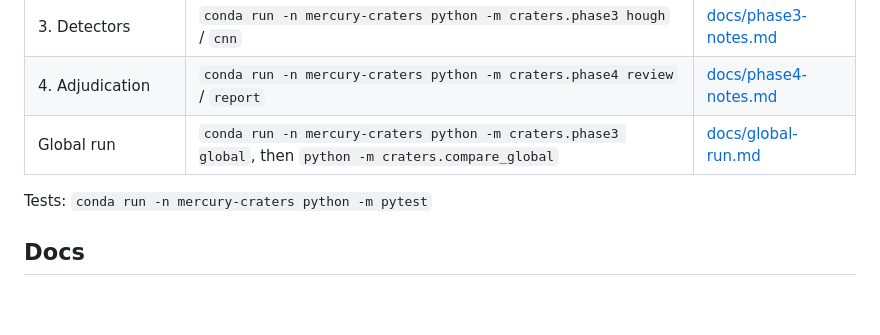
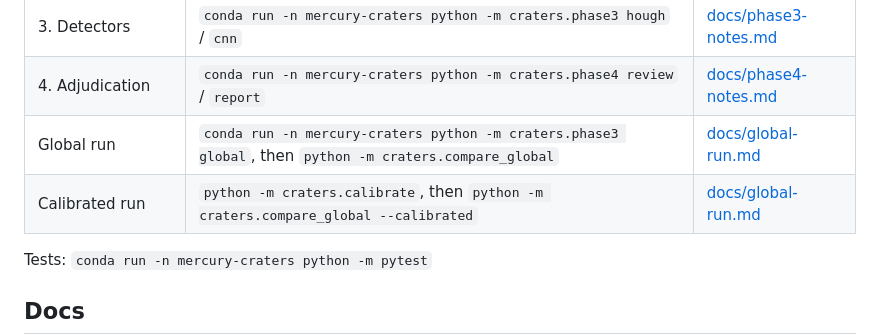
Before and after one commit to ryanmhorstman/mercury-craters, a Markdown page: README.md, the part around the change. Rendered like a GitHub page; blank space fills up the shorter version.

```diff
--- a/README.md
+++ b/README.md
@@ -22,6 +22,7 @@ workbook is not public; the pipeline expects a copy at `data/raw/Mercury Crater
 | 3. Detectors | `conda run -n mercury-craters python -m craters.phase3 hough` / `cnn` | [docs/phase3-notes.md](docs/phase3-notes.md) |
 | 4. Adjudication | `conda run -n mercury-craters python -m craters.phase4 review` / `report` | [docs/phase4-notes.md](docs/phase4-notes.md) |
 | Global run | `conda run -n mercury-craters python -m craters.phase3 global`, then `python -m craters.compare_global` | [docs/global-run.md](docs/global-run.md) |
+| Calibrated run | `python -m craters.calibrate`, then `python -m craters.compare_global --calibrated` | [docs/global-run.md](docs/global-run.md) |
 
 Tests: `conda run -n mercury-craters python -m pytest`
 
```
Also changed, not shown: docs/global-run.md (+49 -0 lines), docs/phase3-notes.md (+39 -0 lines), docs/figures/sfd_global_calibrated.png (added), 8 other files.
